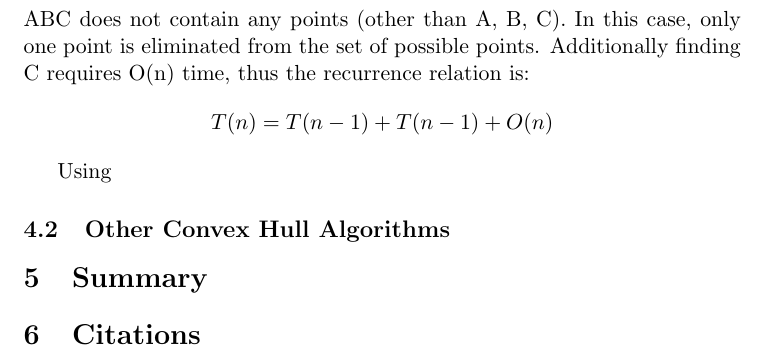
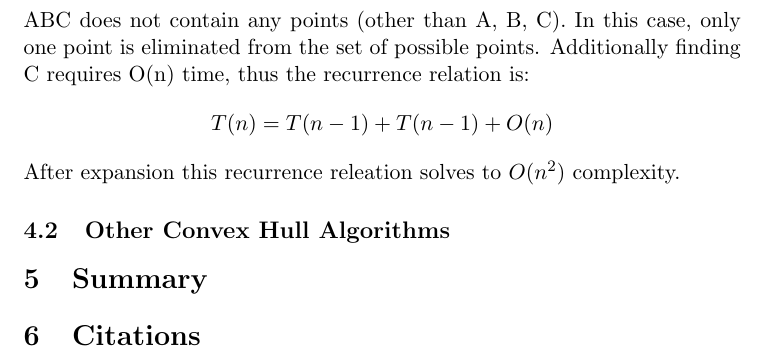
Before and after one commit to drd/quickhull-raphael, a LaTeX document (report.tex): part of page 3 of 3, cut so that both start at the same text. Compiled offline with pdfLaTeX.

Commit message:
Added note about expansion to complexity

```diff
--- a/report.tex
+++ b/report.tex
@@ -61,8 +61,7 @@ Return CH
 \subsection{Complexity}
 The quickhull algorithm has a worst case running time of $O(n^2)$. This can be seen by constructing a recurrence relation for the worst case of TrianglePartition (see quickhull psuedocode). The worst case is when the triangle ABC does not contain any points (other than A, B, C). In this case, only one point is eliminated from the set of possible points. Additionally finding C requires O(n) time, thus the recurrence relation is:
 \[ T(n) = T(n - 1) + T(n - 1) + O(n) \]
-
-Using
+After expansion this recurrence releation solves to $O(n^2)$ complexity.
 
 \subsection{Other Convex Hull Algorithms}
 
```
